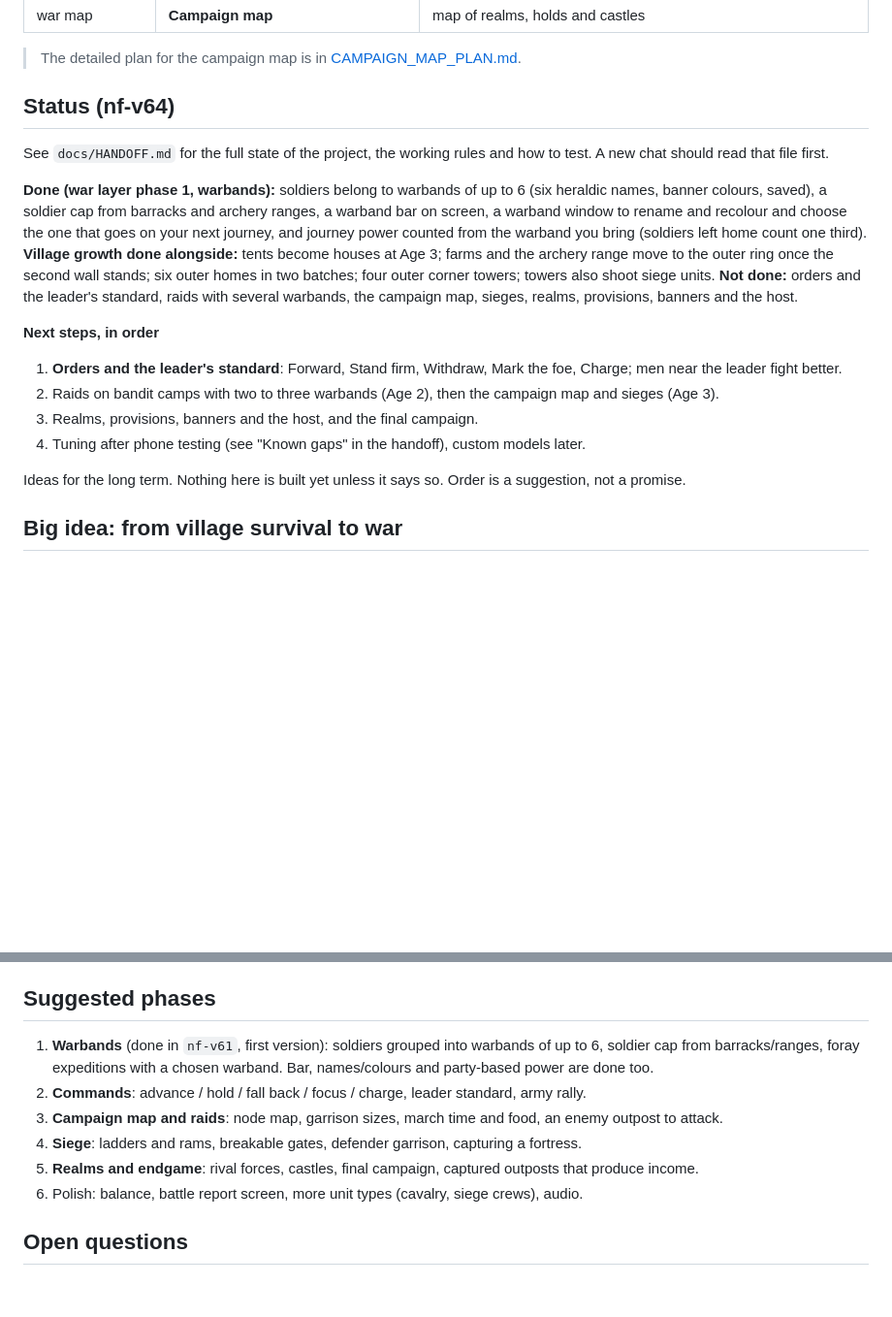
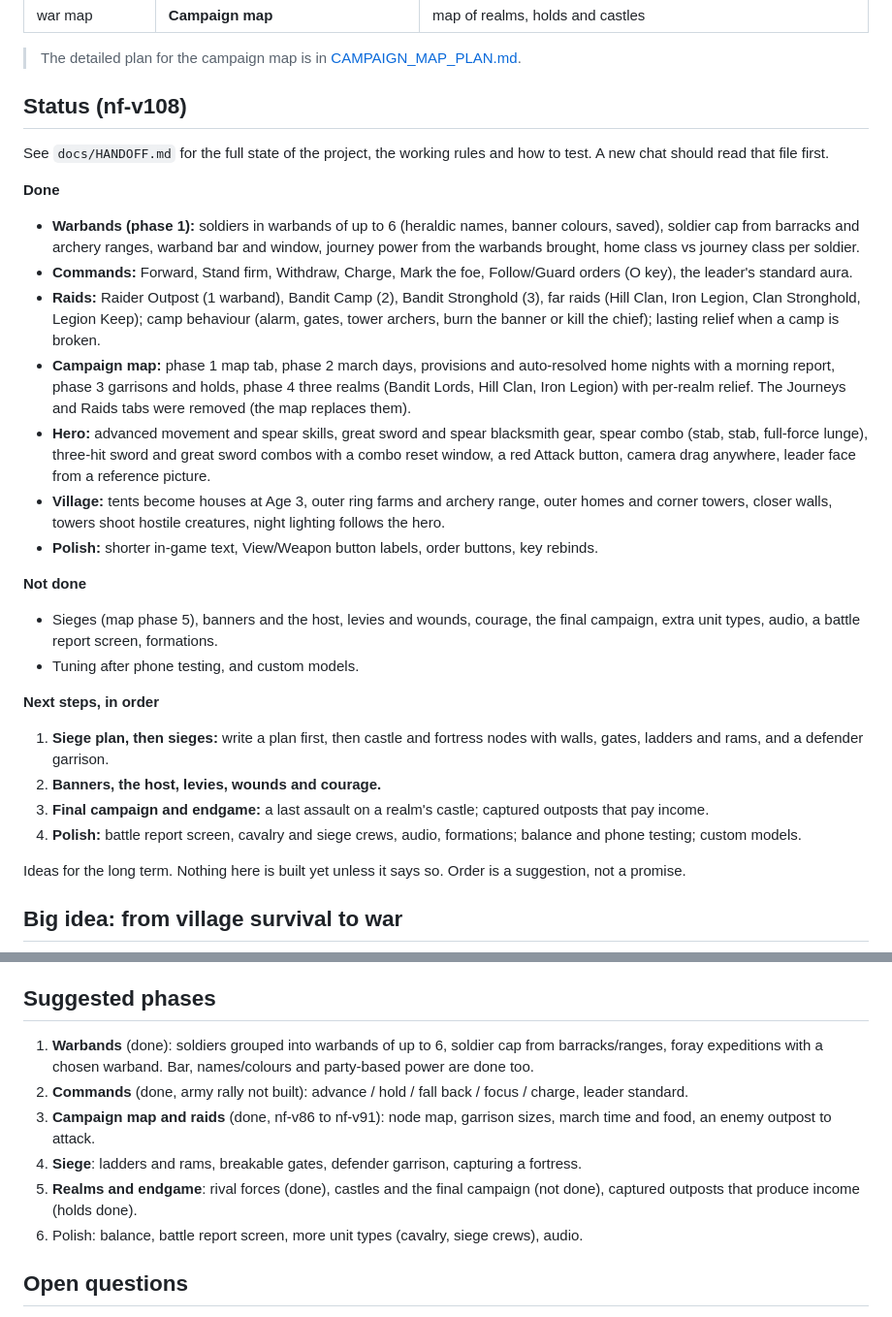
Before and after one commit to leehj825/Nightfall-Settlement, a Markdown page: docs/ROADMAP.md, 2 parts joined by grey strips. Shown at 97% size. Drawn GitHub-style; blank space fills up the shorter version.

Commit message:
Roadmap: bring status up to date
Co-Authored-By: Claude Sonnet 5.5 <noreply@anthropic.com>
Claude-Session: https://claude.ai/code/session_01JYpHDYB6pbEPzt7WG32cQH

```diff
--- a/docs/ROADMAP.md
+++ b/docs/ROADMAP.md
@@ -21,18 +21,27 @@
 
 > The detailed plan for the campaign map is in [CAMPAIGN_MAP_PLAN.md](CAMPAIGN_MAP_PLAN.md).
 
-## Status (nf-v64)
+## Status (nf-v108)
 See `docs/HANDOFF.md` for the full state of the project, the working rules and how to test. A new chat should read that file first.
 
-**Done (war layer phase 1, warbands):** soldiers belong to warbands of up to 6 (six heraldic names, banner colours, saved), a soldier cap from barracks and archery ranges, a warband bar on screen, a warband window to rename and recolour and choose the one that goes on your next journey, and journey power counted from the warband you bring (soldiers left home count one third).
-**Village growth done alongside:** tents become houses at Age 3; farms and the archery range move to the outer ring once the second wall stands; six outer homes in two batches; four outer corner towers; towers also shoot siege units.
-**Not done:** orders and the leader's standard, raids with several warbands, the campaign map, sieges, realms, provisions, banners and the host.
+**Done**
+- **Warbands (phase 1):** soldiers in warbands of up to 6 (heraldic names, banner colours, saved), soldier cap from barracks and archery ranges, warband bar and window, journey power from the warbands brought, home class vs journey class per soldier.
+- **Commands:** Forward, Stand firm, Withdraw, Charge, Mark the foe, Follow/Guard orders (O key), the leader's standard aura.
+- **Raids:** Raider Outpost (1 warband), Bandit Camp (2), Bandit Stronghold (3), far raids (Hill Clan, Iron Legion, Clan Stronghold, Legion Keep); camp behaviour (alarm, gates, tower archers, burn the banner or kill the chief); lasting relief when a camp is broken.
+- **Campaign map:** phase 1 map tab, phase 2 march days, provisions and auto-resolved home nights with a morning report, phase 3 garrisons and holds, phase 4 three realms (Bandit Lords, Hill Clan, Iron Legion) with per-realm relief. The Journeys and Raids tabs were removed (the map replaces them).
+- **Hero:** advanced movement and spear skills, great sword and spear blacksmith gear, spear combo (stab, stab, full-force lunge), three-hit sword and great sword combos with a combo reset window, a red Attack button, camera drag anywhere, leader face from a reference picture.
+- **Village:** tents become houses at Age 3, outer ring farms and archery range, outer homes and corner towers, closer walls, towers shoot hostile creatures, night lighting follows the hero.
+- **Polish:** shorter in-game text, View/Weapon button labels, order buttons, key rebinds.
+
+**Not done**
+- Sieges (map phase 5), banners and the host, levies and wounds, courage, the final campaign, extra unit types, audio, a battle report screen, formations.
+- Tuning after phone testing, and custom models.
 
 **Next steps, in order**
-1. **Orders and the leader's standard**: Forward, Stand firm, Withdraw, Mark the foe, Charge; men near the leader fight better.
-2. Raids on bandit camps with two to three warbands (Age 2), then the campaign map and sieges (Age 3).
-3. Realms, provisions, banners and the host, and the final campaign.
-4. Tuning after phone testing (see "Known gaps" in the handoff), custom models later.
+1. **Siege plan, then sieges:** write a plan first, then castle and fortress nodes with walls, gates, ladders and rams, and a defender garrison.
+2. **Banners, the host, levies, wounds and courage.**
+3. **Final campaign and endgame:** a last assault on a realm's castle; captured outposts that pay income.
+4. **Polish:** battle report screen, cavalry and siege crews, audio, formations; balance and phone testing; custom models.
 
 Ideas for the long term. Nothing here is built yet unless it says so. Order is a suggestion, not a promise.
 
@@ -126,11 +135,11 @@ War is **not a separate game mode**. It is a new layer on the same village, save
 - Save format must store warbands, war-map state and realm progress.
 
 ## Suggested phases
-1. **Warbands** (done in `nf-v61`, first version): soldiers grouped into warbands of up to 6, soldier cap from barracks/ranges, foray expeditions with a chosen warband. Bar, names/colours and party-based power are done too.
-2. **Commands**: advance / hold / fall back / focus / charge, leader standard, army rally.
-3. **Campaign map and raids**: node map, garrison sizes, march time and food, an enemy outpost to attack.
+1. **Warbands** (done): soldiers grouped into warbands of up to 6, soldier cap from barracks/ranges, foray expeditions with a chosen warband. Bar, names/colours and party-based power are done too.
+2. **Commands** (done, army rally not built): advance / hold / fall back / focus / charge, leader standard.
+3. **Campaign map and raids** (done, nf-v86 to nf-v91): node map, garrison sizes, march time and food, an enemy outpost to attack.
 4. **Siege**: ladders and rams, breakable gates, defender garrison, capturing a fortress.
-5. **Realms and endgame**: rival forces, castles, final campaign, captured outposts that produce income.
+5. **Realms and endgame**: rival forces (done), castles and the final campaign (not done), captured outposts that produce income (holds done).
 6. Polish: balance, battle report screen, more unit types (cavalry, siege crews), audio.
 
 ## Open questions
```
